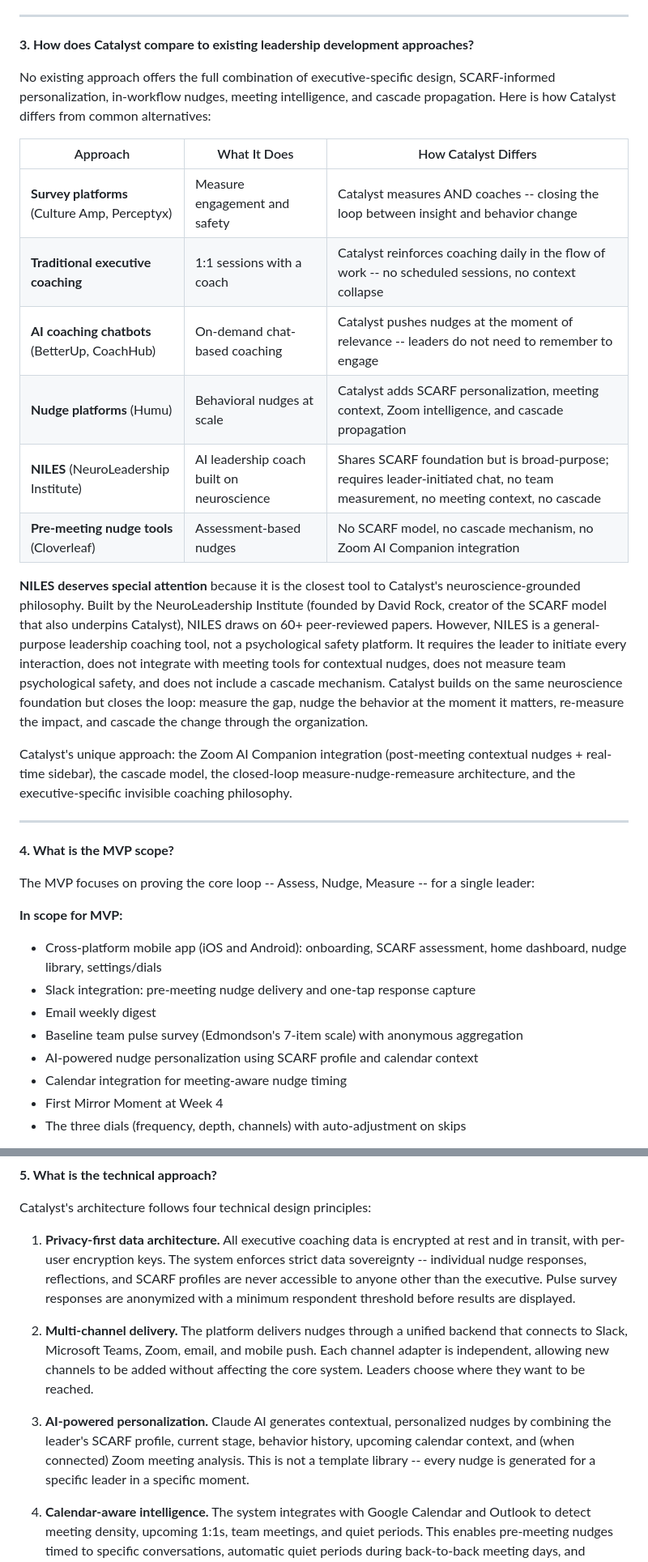
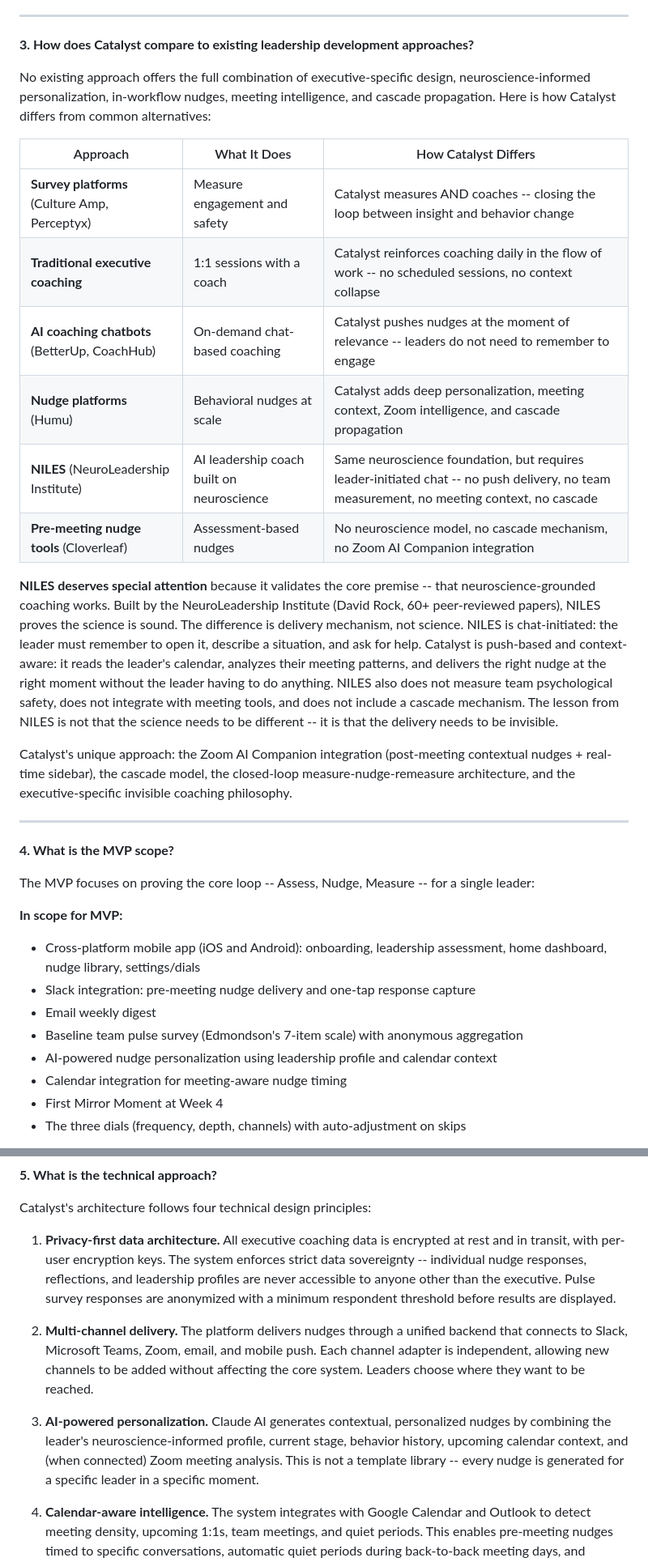
Before and after one commit to sarintanya24/Catalyst-Psychological-Safety, a Markdown page: docs/CATALYST_PRFAQ.md, 2 parts joined by grey strips. Shown at 81% size. Rendered like a GitHub page.

```diff
--- a/docs/CATALYST_PRFAQ.md
+++ b/docs/CATALYST_PRFAQ.md
@@ -329,18 +330,18 @@ The impact of psychological safety on organizational performance is well-documen
 
 **3. How does Catalyst compare to existing leadership development approaches?**
 
-No existing approach offers the full combination of executive-specific design, SCARF-informed personalization, in-workflow nudges, meeting intelligence, and cascade propagation. Here is how Catalyst differs from common alternatives:
+No existing approach offers the full combination of executive-specific design, neuroscience-informed personalization, in-workflow nudges, meeting intelligence, and cascade propagation. Here is how Catalyst differs from common alternatives:
 
 | Approach | What It Does | How Catalyst Differs |
 |---|---|---|
 | **Survey platforms** (Culture Amp, Perceptyx) | Measure engagement and safety | Catalyst measures AND coaches -- closing the loop between insight and behavior change |
 | **Traditional executive coaching** | 1:1 sessions with a coach | Catalyst reinforces coaching daily in the flow of work -- no scheduled sessions, no context collapse |
 | **AI coaching chatbots** (BetterUp, CoachHub) | On-demand chat-based coaching | Catalyst pushes nudges at the moment of relevance -- leaders do not need to remember to engage |
-| **Nudge platforms** (Humu) | Behavioral nudges at scale | Catalyst adds SCARF personalization, meeting context, Zoom intelligence, and cascade propagation |
-| **NILES** (NeuroLeadership Institute) | AI leadership coach built on neuroscience | Shares SCARF foundation but is broad-purpose; requires leader-initiated chat, no team measurement, no meeting context, no cascade |
-| **Pre-meeting nudge tools** (Cloverleaf) | Assessment-based nudges | No SCARF model, no cascade mechanism, no Zoom AI Companion integration |
+| **Nudge platforms** (Humu) | Behavioral nudges at scale | Catalyst adds deep personalization, meeting context, Zoom intelligence, and cascade propagation |
+| **NILES** (NeuroLeadership Institute) | AI leadership coach built on neuroscience | Same neuroscience foundation, but requires leader-initiated chat -- no push delivery, no team measurement, no meeting context, no cascade |
+| **Pre-meeting nudge tools** (Cloverleaf) | Assessment-based nudges | No neuroscience model, no cascade mechanism, no Zoom AI Companion integration |
 
-**NILES deserves special attention** because it is the closest tool to Catalyst's neuroscience-grounded philosophy. Built by the NeuroLeadership Institute (founded by David Rock, creator of the SCARF model that also underpins Catalyst), NILES draws on 60+ peer-reviewed papers. However, NILES is a general-purpose leadership coaching tool, not a psychological safety platform. It requires the leader to initiate every interaction, does not integrate with meeting tools for contextual nudges, does not measure team psychological safety, and does not include a cascade mechanism. Catalyst builds on the same neuroscience foundation but closes the loop: measure the gap, nudge the behavior at the moment it matters, re-measure the impact, and cascade the change through the organization.
+**NILES deserves special attention** because it validates the core premise -- that neuroscience-grounded coaching works. Built by the NeuroLeadership Institute (David Rock, 60+ peer-reviewed papers), NILES proves the science is sound. The difference is delivery mechanism, not science. NILES is chat-initiated: the leader must remember to open it, describe a situation, and ask for help. Catalyst is push-based and context-aware: it reads the leader's calendar, analyzes their meeting patterns, and delivers the right nudge at the right moment without the leader having to do anything. NILES also does not measure team psychological safety, does not integrate with meeting tools, and does not include a cascade mechanism. The lesson from NILES is not that the science needs to be different -- it is that the delivery needs to be invisible.
 
 Catalyst's unique approach: the Zoom AI Companion integration (post-meeting contextual nudges + real-time sidebar), the cascade model, the closed-loop measure-nudge-remeasure architecture, and the executive-specific invisible coaching philosophy.
 
@@ -351,11 +352,11 @@ Catalyst's unique approach: the Zoom AI Companion integration (post-meeting cont
 The MVP focuses on proving the core loop -- Assess, Nudge, Measure -- for a single leader:
 
 **In scope for MVP:**
-- Cross-platform mobile app (iOS and Android): onboarding, SCARF assessment, home dashboard, nudge library, settings/dials
+- Cross-platform mobile app (iOS and Android): onboarding, leadership assessment, home dashboard, nudge library, settings/dials
 - Slack integration: pre-meeting nudge delivery and one-tap response capture
 - Email weekly digest
 - Baseline team pulse survey (Edmondson's 7-item scale) with anonymous aggregation
-- AI-powered nudge personalization using SCARF profile and calendar context
+- AI-powered nudge personalization using leadership profile and calendar context
 - Calendar integration for meeting-aware nudge timing
 - First Mirror Moment at Week 4
 - The three dials (frequency, depth, channels) with auto-adjustment on skips
@@ -377,11 +378,11 @@ This scoping lets us validate the core hypothesis -- that contextual micro-behav
 
 Catalyst's architecture follows four technical design principles:
 
-1. **Privacy-first data architecture.** All executive coaching data is encrypted at rest and in transit, with per-user encryption keys. The system enforces strict data sovereignty -- individual nudge responses, reflections, and SCARF profiles are never accessible to anyone other than the executive. Pulse survey responses are anonymized with a minimum respondent threshold before results are displayed.
+1. **Privacy-first data architecture.** All executive coaching data is encrypted at rest and in transit, with per-user encryption keys. The system enforces strict data sovereignty -- individual nudge responses, reflections, and leadership profiles are never accessible to anyone other than the executive. Pulse survey responses are anonymized with a minimum respondent threshold before results are displayed.
 
 2. **Multi-channel delivery.** The platform delivers nudges through a unified backend that connects to Slack, Microsoft Teams, Zoom, email, and mobile push. Each channel adapter is independent, allowing new channels to be added without affecting the core system. Leaders choose where they want to be reached.
 
-3. **AI-powered personalization.** Claude AI generates contextual, personalized nudges by combining the leader's SCARF profile, current stage, behavior history, upcoming calendar context, and (when connected) Zoom meeting analysis. This is not a template library -- every nudge is generated for a specific leader in a specific moment.
+3. **AI-powered personalization.** Claude AI generates contextual, personalized nudges by combining the leader's neuroscience-informed profile, current stage, behavior history, upcoming calendar context, and (when connected) Zoom meeting analysis. This is not a template library -- every nudge is generated for a specific leader in a specific moment.
 
 4. **Calendar-aware intelligence.** The system integrates with Google Calendar and Outlook to detect meeting density, upcoming 1:1s, team meetings, and quiet periods. This enables pre-meeting nudges timed to specific conversations, automatic quiet periods during back-to-back meeting days, and seasonal awareness during high-stress periods like quarter-end.
 
```
Also changed, not shown: other parts of docs/CATALYST_PRFAQ.md (+14 -13 lines).
